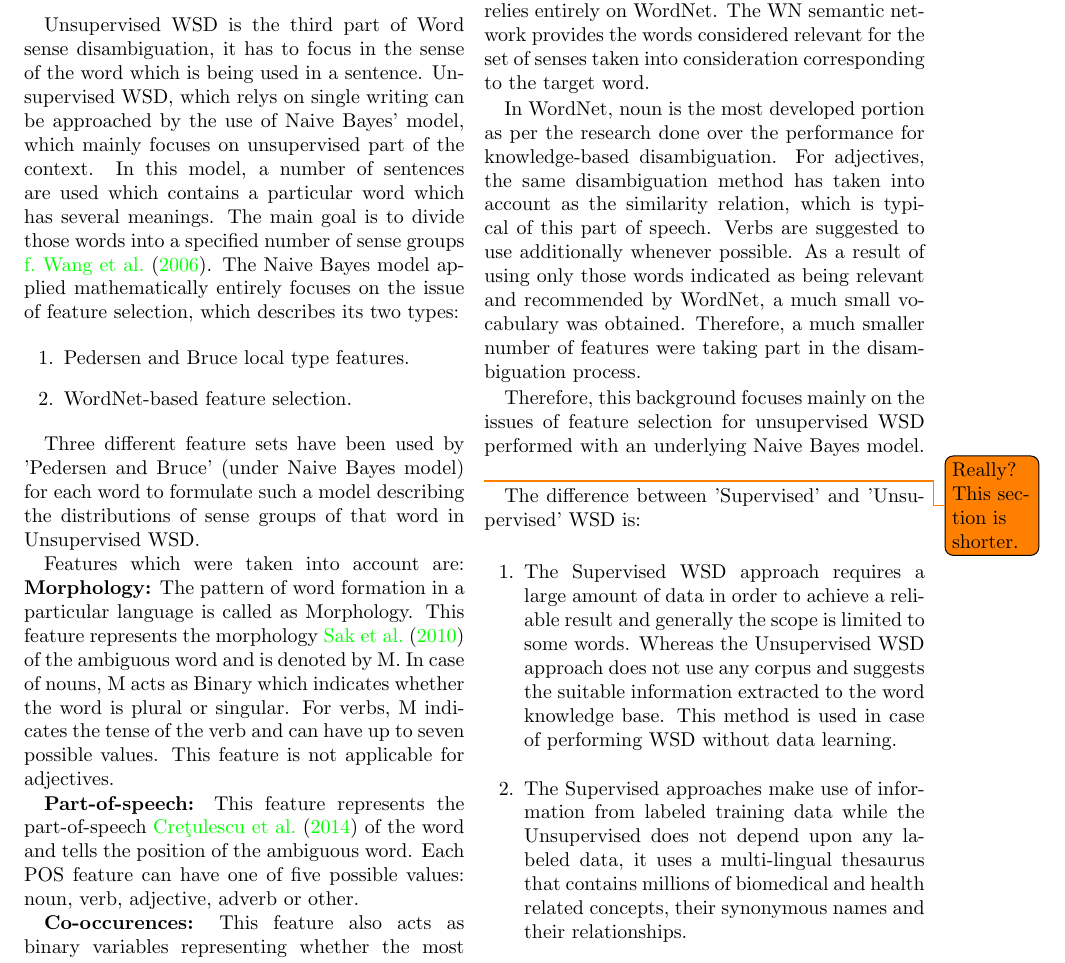
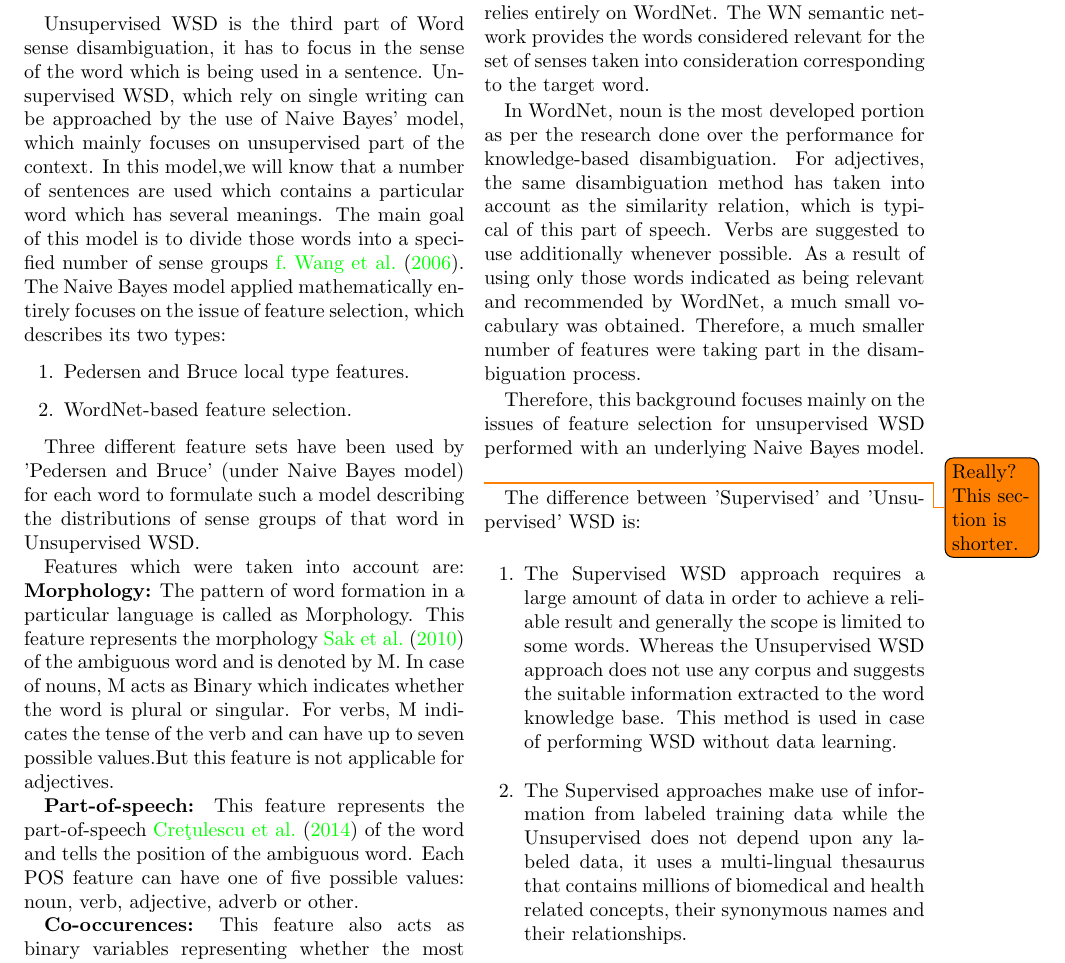
Before and after one commit to josechang/sciinfo, a LaTeX document (Report/Main.tex, which reads Report/Background_Union.tex): part of page 15 of 24, cut so that both start at the same text. Compiled offline with pdfLaTeX.

Commit message:
improved.

```diff
--- a/Report/Background_Union.tex
+++ b/Report/Background_Union.tex
@@ -188,9 +188,9 @@ Word-aligned bilingual corpora have been used to infer cross-lingual sense disti
 
 \subsubsection*{Unsupervised}
 Unsupervised WSD is the third part of Word sense disambiguation, it has to focus in the sense of the word which is being used in a sentence.
-Unsupervised WSD, which relys on single writing can be approached by the use of Naive Bayes' model, which mainly focuses on unsupervised part of the context.
-In this model, a number of sentences are used which contains a particular word which has several meanings.
-The main goal is to divide those words into a specified number of sense groups \cite{4028513}.
+Unsupervised WSD, which rely on single writing can be approached by the use of Naive Bayes' model, which mainly focuses on unsupervised part of the context.
+In this model,we will know that a number of sentences are used which contains a particular word which has several meanings.
+The main goal of this model is to divide those words into a specified number of sense groups \cite{4028513}.
 The Naive Bayes model applied mathematically entirely focuses on the issue of feature selection, which describes its two types:
 
 \begin{enumerate}
@@ -202,7 +202,7 @@ Three different feature sets have been used by 'Pedersen and Bruce' (under Naive
 
 Features which were taken into account are:
 \textbf{Morphology:} The pattern of word formation in a particular language is called as Morphology. This feature represents the morphology \cite{5494927} of the ambiguous word and is denoted by M.
-In case of nouns, M acts as Binary which indicates whether the word is plural or singular. For verbs, M indicates the tense of the verb and can have up to seven possible values. This feature is not applicable for adjectives.
+In case of nouns, M acts as Binary which indicates whether the word is plural or singular. For verbs, M indicates the tense of the verb and can have up to seven possible values.But this feature is not applicable for adjectives.
 
 \textbf{Part-of-speech:} This feature represents the part-of-speech \cite{6982457} of the word and tells the position of the ambiguous word. Each POS feature can have one of five possible values: noun, verb, adjective, adverb or other.
 
```
